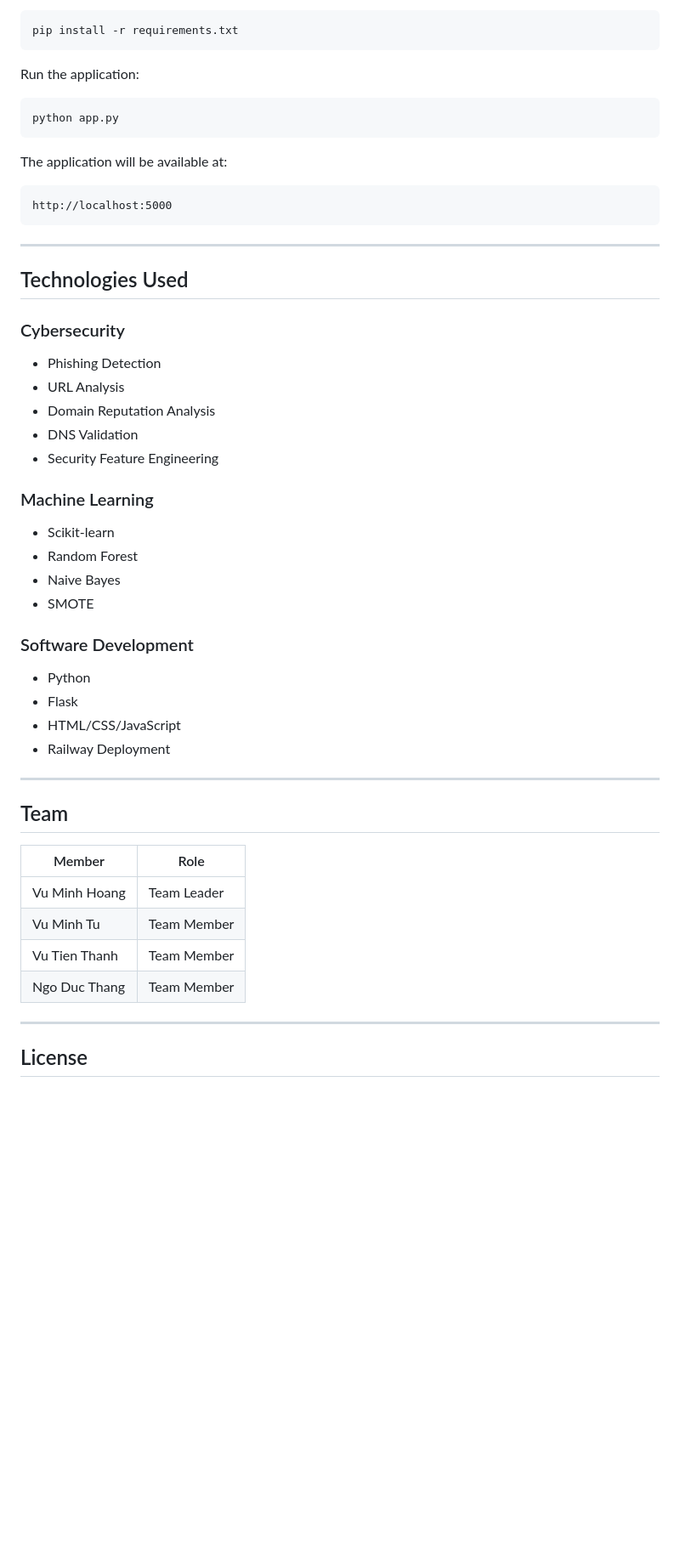
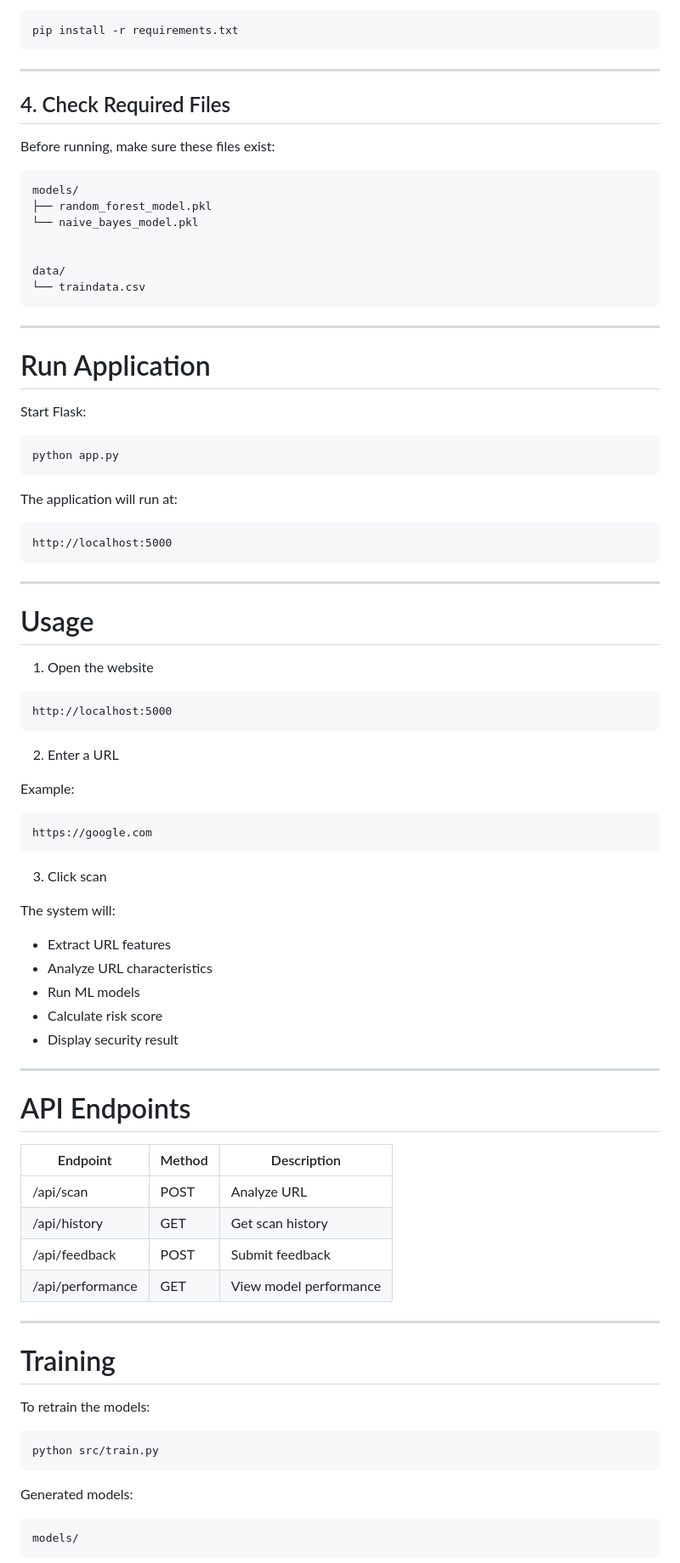
Before and after one commit to hoangvm-nbie/URL-detection, a Markdown page: README.md, the part around one of its changes. Shown at 85% size. GitHub-like rendering; blank space fills up the shorter version.

````diff
--- a/README.md
+++ b/README.md
@@ -107,55 +178,90 @@ Install dependencies:
 pip install -r requirements.txt
 ```
 
-Run the application:
+---
+
+## 4. Check Required Files
+
+Before running, make sure these files exist:
+
+```
+models/
+├── random_forest_model.pkl
+└── naive_bayes_model.pkl
+
+
+data/
+└── traindata.csv
+```
+
+---
+
+# Run Application
+
+Start Flask:
 
 ```bash
 python app.py
 ```
 
-The application will be available at:
+The application will run at:
 
-```text
+```
 http://localhost:5000
 ```
 
 ---
 
-## Technologies Used
+# Usage
 
-### Cybersecurity
+1. Open the website
 
-* Phishing Detection
-* URL Analysis
-* Domain Reputation Analysis
-* DNS Validation
-* Security Feature Engineering
+```
+http://localhost:5000
+```
 
-### Machine Learning
+2. Enter a URL
 
-* Scikit-learn
-* Random Forest
-* Naive Bayes
-* SMOTE
+Example:
 
-### Software Development
+```
+https://google.com
+```
 
-* Python
-* Flask
-* HTML/CSS/JavaScript
-* Railway Deployment
+3. Click scan
+
+The system will:
+
+- Extract URL features
+- Analyze URL characteristics
+- Run ML models
+- Calculate risk score
+- Display security result
 
 ---
 
-## Team
+# API Endpoints
 
-| Member        | Role                                             |
-| ------------- | ------------------------------------------------ |
-| Vu Minh Hoang | Team Leader |
-| Vu Minh Tu    | Team Member                                      |
-| Vu Tien Thanh | Team Member                                      |
-| Ngo Duc Thang | Team Member                                      |
+| Endpoint | Method | Description |
+|---|---|---|
+| /api/scan | POST | Analyze URL |
+| /api/history | GET | Get scan history |
+| /api/feedback | POST | Submit feedback |
+| /api/performance | GET | View model performance |
 
 ---
 
-## License
+# Training
+
+To retrain the models:
+
+```bash
+python src/train.py
+```
+
+Generated models:
+
+```
+models/
+```
+
````
Also changed, not shown: other parts of README.md (+166 -52 lines).
